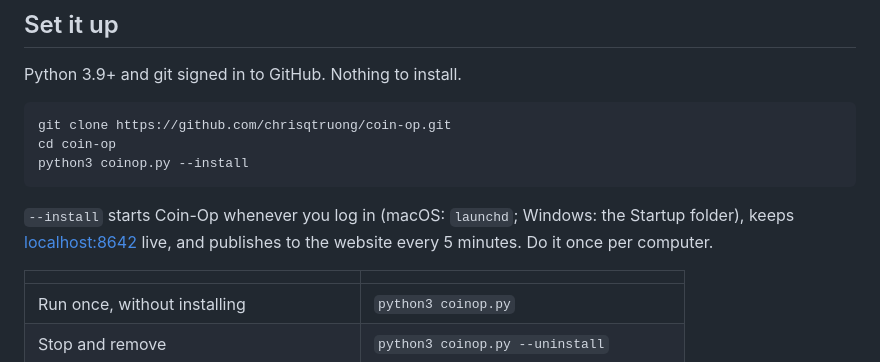
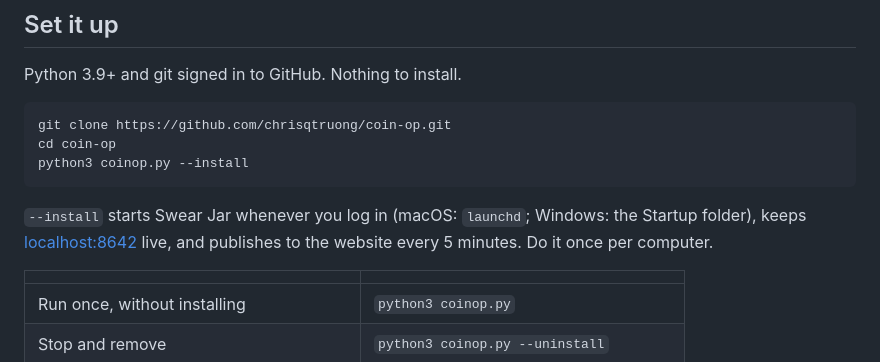
Before and after one commit to chrisqtruong/coin-op, a Markdown page: README.md, the part around the change. Drawn GitHub-style.

Commit message:
README: Swear Jar
Co-Authored-By: Claude Opus 5.5 <noreply@anthropic.com>

````diff
--- a/README.md
+++ b/README.md
@@ -52,7 +52,7 @@ cd coin-op
 python3 coinop.py --install
 ```
 
-`--install` starts Coin-Op whenever you log in (macOS: `launchd`; Windows: the Startup folder), keeps [localhost:8642](http://localhost:8642) live, and publishes to the website every 5 minutes. Do it once per computer.
+`--install` starts Swear Jar whenever you log in (macOS: `launchd`; Windows: the Startup folder), keeps [localhost:8642](http://localhost:8642) live, and publishes to the website every 5 minutes. Do it once per computer.
 
 | | |
 |---|---|
````
